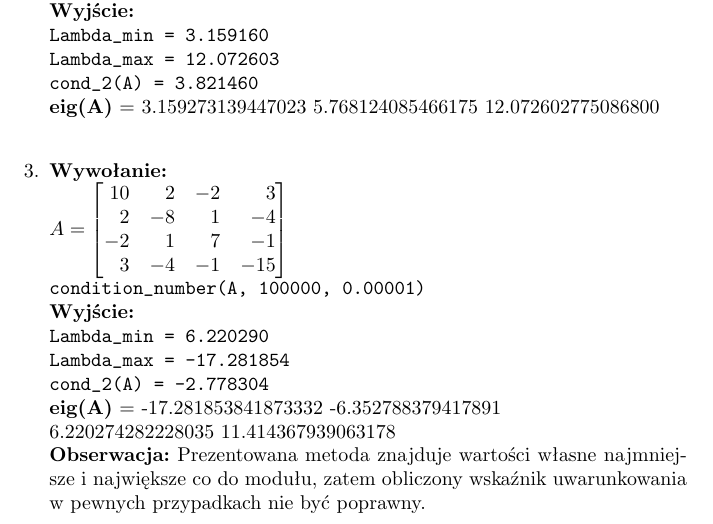
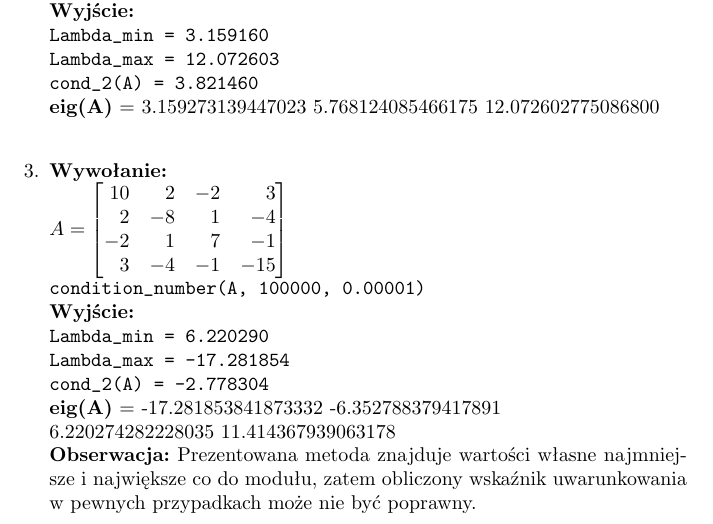
Before and after one commit to L-Dogg/Numerical-Methods, a LaTeX document (MN2/lab5/sprawozdanie4.tex): part of page 3 of 3, cut so that both start at the same text. Compiled offline with pdfLaTeX.

Commit message:
minor fix, syntax

```diff
--- a/MN2/lab5/sprawozdanie4.tex
+++ b/MN2/lab5/sprawozdanie4.tex
@@ -2,7 +2,6 @@
 \usepackage{polski}
 \usepackage[utf8]{inputenc}
 \usepackage{mathtools}
-\usepackage{pgfplots}
 \usepackage{listings}
 \usepackage{enumitem}
 \usepackage{mathtools}
@@ -109,6 +108,6 @@ $A = \begin{bmatrix*}[r]
 \verb|Lambda_max = -17.281854|\\
 \verb|cond_2(A) = -2.778304|\\
 \textbf{eig(A)} =   -17.281853841873332 -6.352788379417891\\ 6.220274282228035 11.414367939063178\\
-\textbf{Obserwacja:} Prezentowana metoda znajduje wartości własne najmniejsze i największe co do modułu, zatem obliczony wskaźnik uwarunkowania w pewnych przypadkach nie być poprawny.
+\textbf{Obserwacja:} Prezentowana metoda znajduje wartości własne najmniejsze i największe co do modułu, zatem obliczony wskaźnik uwarunkowania w pewnych przypadkach może nie być poprawny.
 \end{enumerate}
 \end{document}
```
Also changed, not shown: MN2/lab5/sprawozdanie4.pdf, 2 other files.
